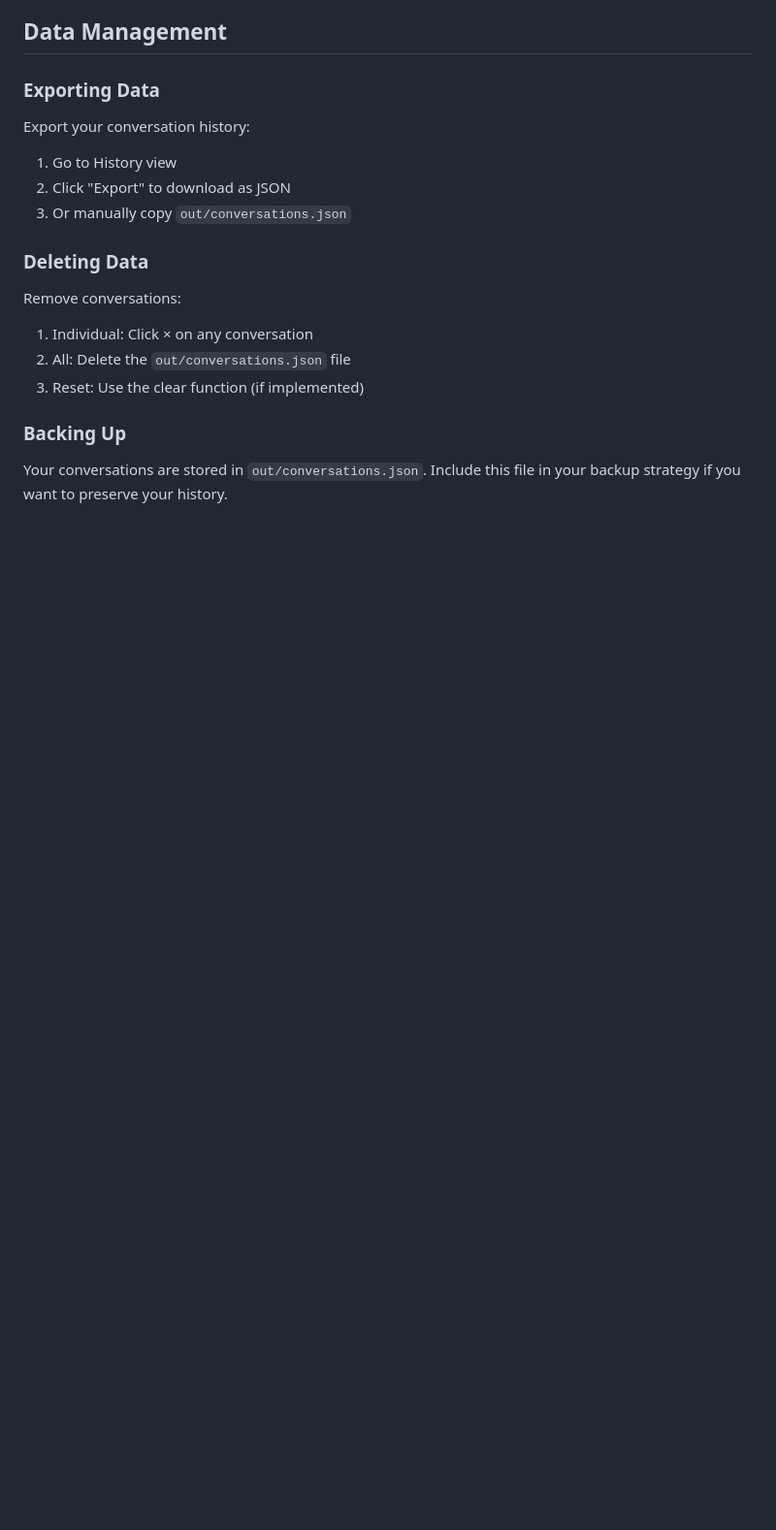
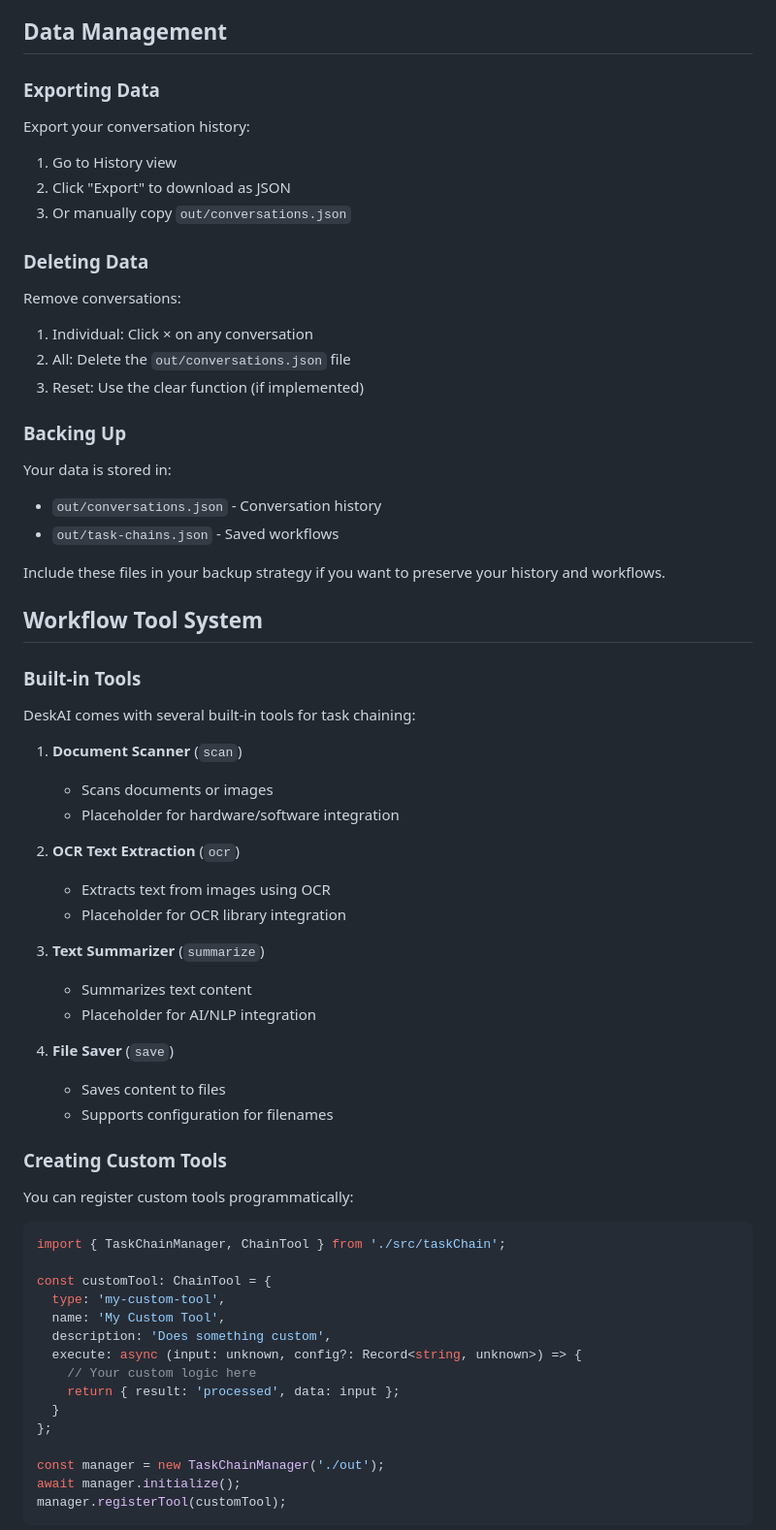
Before and after one commit to vand1290/DeskAI, a Markdown page: README.md, the part around one of its changes. Shown at 97% size. Rendered like a GitHub page; blank space fills up the shorter version.

Commit message:
Update README with comprehensive workflow documentation
Co-authored-by: vand1290 <235520329+vand1290@users.noreply.github.com>

````diff
--- a/README.md
+++ b/README.md
@@ -191,4 +267,53 @@ Remove conversations:
 
 ### Backing Up
 
-Your conversations are stored in `out/conversations.json`. Include this file in your backup strategy if you want to preserve your history.
+Your data is stored in:
+- `out/conversations.json` - Conversation history
+- `out/task-chains.json` - Saved workflows
+
+Include these files in your backup strategy if you want to preserve your history and workflows.
+
+## Workflow Tool System
+
+### Built-in Tools
+
+DeskAI comes with several built-in tools for task chaining:
+
+1. **Document Scanner** (`scan`)
+   - Scans documents or images
+   - Placeholder for hardware/software integration
+
+2. **OCR Text Extraction** (`ocr`)
+   - Extracts text from images using OCR
+   - Placeholder for OCR library integration
+
+3. **Text Summarizer** (`summarize`)
+   - Summarizes text content
+   - Placeholder for AI/NLP integration
+
+4. **File Saver** (`save`)
+   - Saves content to files
+   - Supports configuration for filenames
+
+### Creating Custom Tools
+
+You can register custom tools programmatically:
+
+```typescript
+import { TaskChainManager, ChainTool } from './src/taskChain';
+
+const customTool: ChainTool = {
+  type: 'my-custom-tool',
+  name: 'My Custom Tool',
+  description: 'Does something custom',
+  execute: async (input: unknown, config?: Record<string, unknown>) => {
+    // Your custom logic here
+    return { result: 'processed', data: input };
+  }
+};
+
+const manager = new TaskChainManager('./out');
+await manager.initialize();
+manager.registerTool(customTool);
+```
+
````
Also changed, not shown: other parts of README.md (+109 -4 lines).
